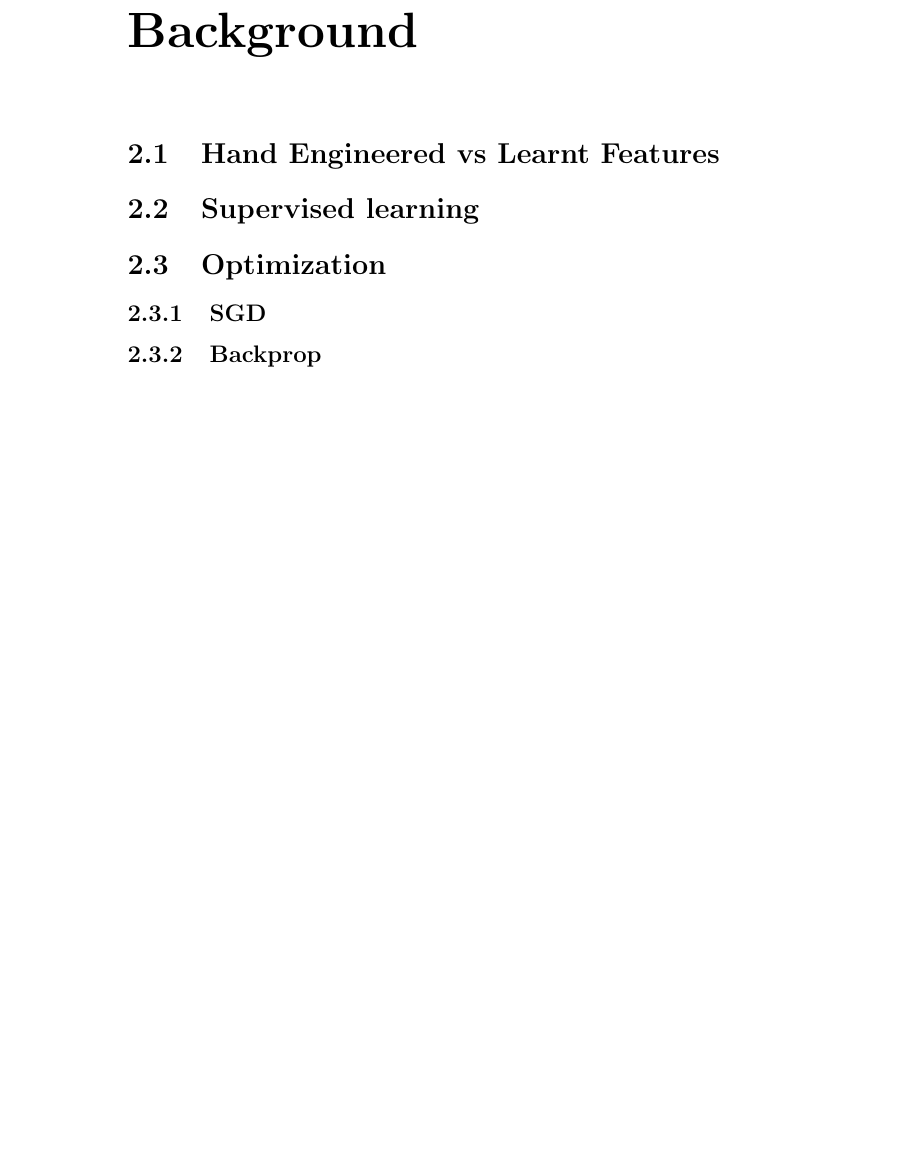
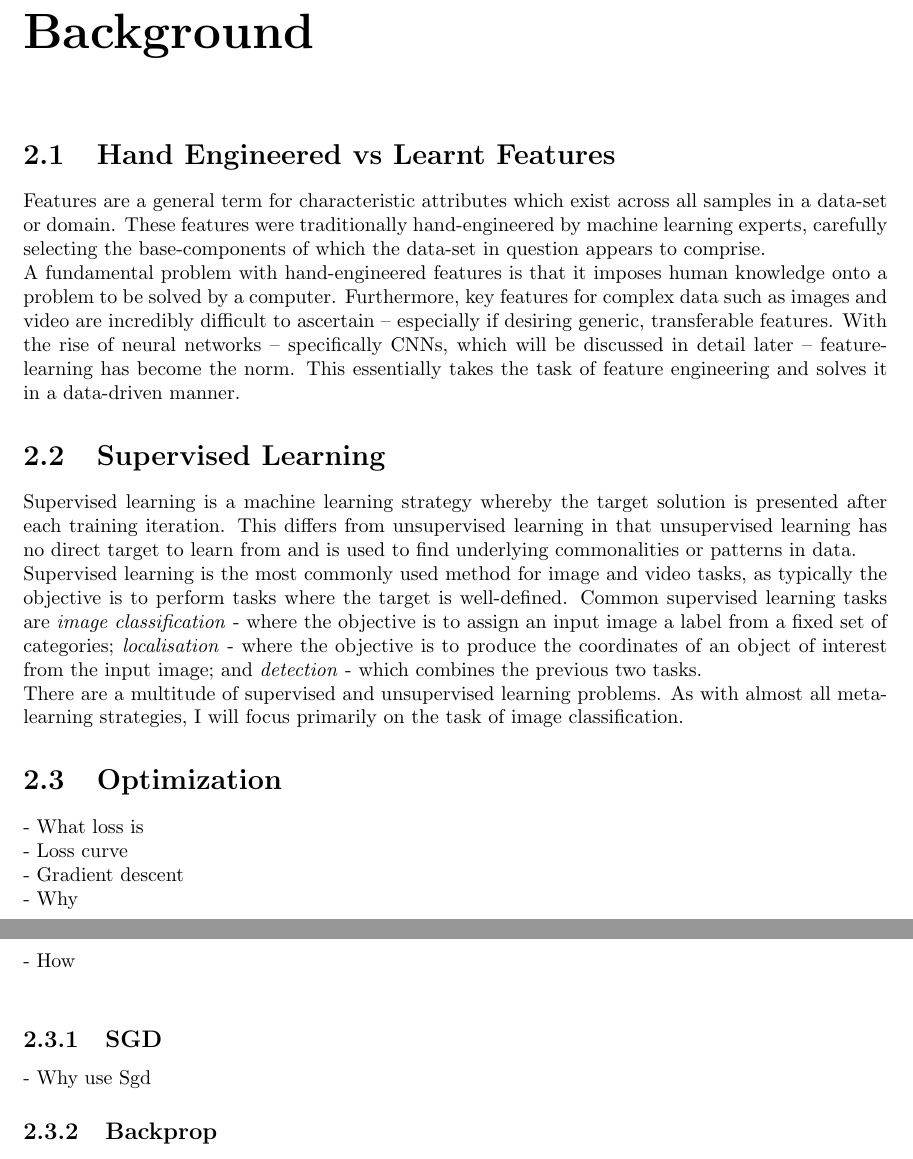
Before and after one commit to ashwhall/literature-survey, a LaTeX document (survey.tex): part of page 5 of 8 before the commit and two parts of pages 5 and 6 of 8 after it, the two joined at a grey line, cut so that both start at the same text, the shorter picture padded with empty space. Compiled offline with pdfLaTeX.

Commit message:
More work

```diff
--- a/survey.tex
+++ b/survey.tex
@@ -1,5 +1,5 @@
 \documentclass{report}
-
+\usepackage[a4paper, total={6in, 8in}]{geometry}
 %opening
 \title{}
 \author{Ash}
@@ -30,14 +30,33 @@
 	\textbf{High level how you will solve it and why it is different from existing work} \\
 	\textbf{Brief description of experimental setup} \\
 
+	% TODO: Week 2
 	\chapter{Background}
+	% TODO: Week 2
 	\section{Hand Engineered vs Learnt Features}
+	Features are a general term for characteristic attributes which exist across all samples in a data-set or domain. These features were traditionally hand-engineered by machine learning experts, carefully selecting the base-components of which the data-set in question appears to comprise. \\
+	A fundamental problem with hand-engineered features is that it imposes human knowledge onto a problem to be solved by a computer. Furthermore, key features for complex data such as images and video are incredibly difficult to ascertain -- especially if desiring generic, transferable features. With the rise of neural networks -- specifically CNNs, which will be discussed in detail later -- feature-learning has become the norm. This essentially takes the task of feature engineering and solves it in a data-driven manner.
+	% TODO: Week 2
+	\section{Supervised Learning}
+	Supervised learning is a machine learning strategy whereby the target solution is presented after each training iteration. This differs from unsupervised learning in that unsupervised learning has no direct target to learn from and is used to find underlying commonalities or patterns in data. \\
+	Supervised learning is the most commonly used method for image and video tasks, as typically the objective is to perform tasks where the target is well-defined. Common supervised learning tasks are \textit{image classification} - where the objective is to assign an input image a label from a fixed set of categories; \textit{localisation} - where the objective is to produce the coordinates of an object of interest from the input image; and \textit{detection} - which combines the previous two tasks. \\
+	There are a multitude of supervised and unsupervised learning problems. As with almost all meta-learning strategies, I will focus primarily on the task of image classification.
+	% TODO: Week 2
+	\section{Optimization}
+	- What loss is \\
+	- Loss curve \\
+	- Gradient descent \\
+		- Why \\
+		- How \\
+	% TODO: Week 2
+	\subsection{SGD}
+	- Why use Sgd
 
-	\section{Supervised learning}
-	\section{Optimization}
-	\subsection{SGD}
+	% TODO: Week 2
 	\subsection{Backprop}
+	% TODO: Week 2
 	\subsection{Auto optimizers like ADAM and RMSProp}
+
 	\section{Dealing with Small Training Data Sets}
 	\subsection{Overfitting}
 	\subsection{Transfer Learning}
```
Also changed, not shown: survey.pdf.
